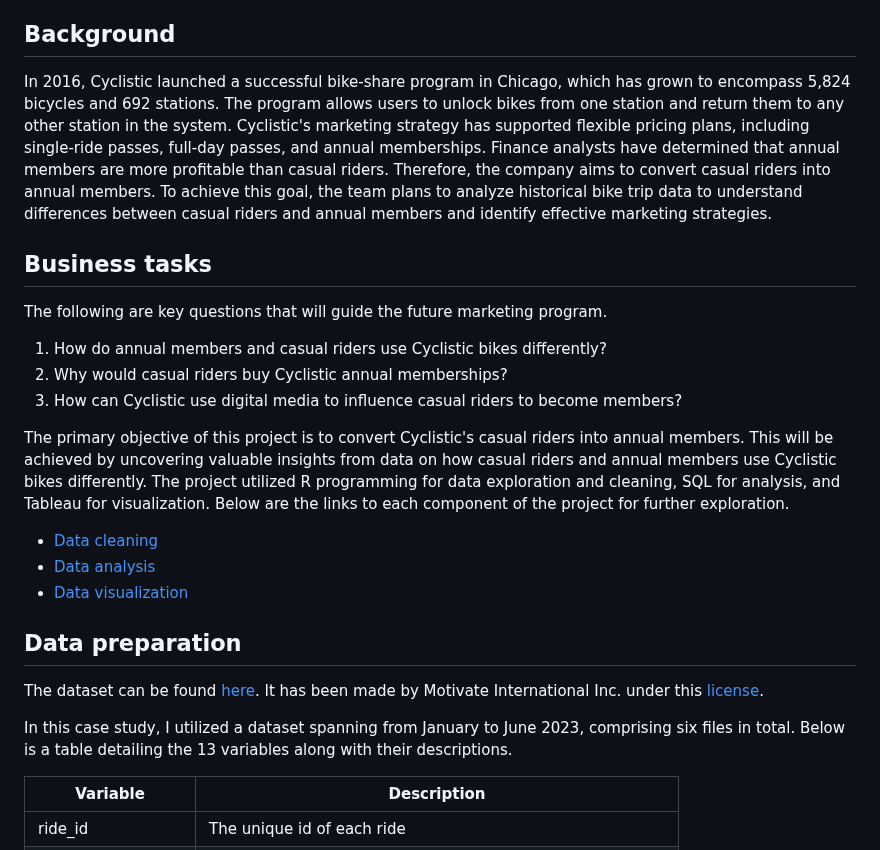
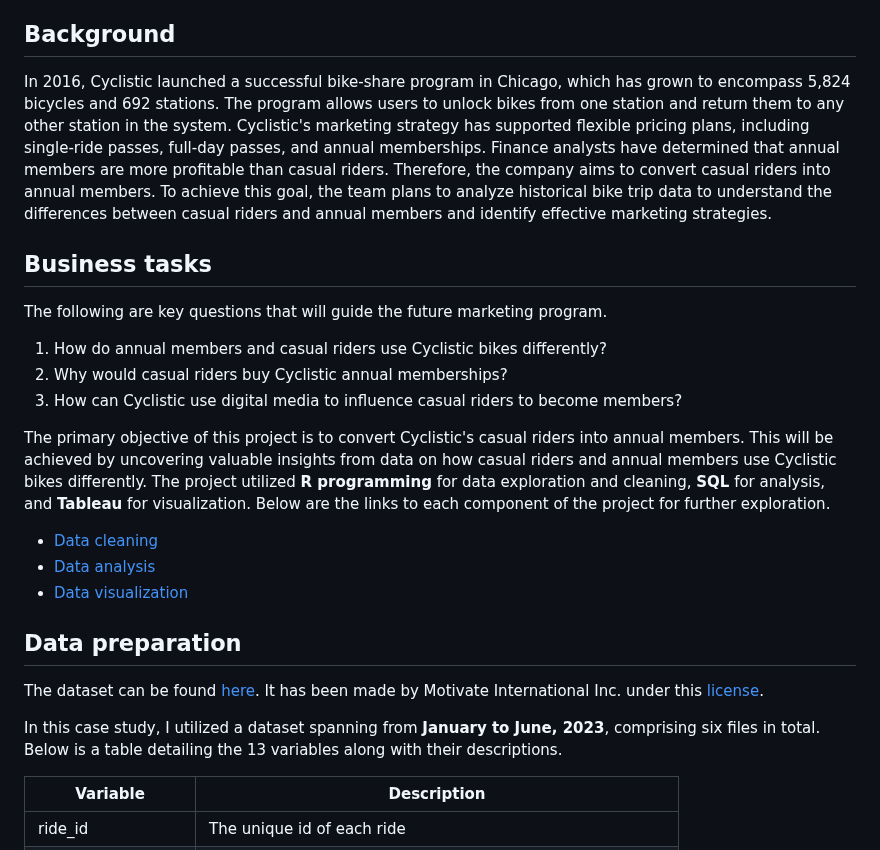
Before and after one commit to nipphittt17/Cyclistic-Bike-Share-Analysis, a Markdown page: Readme.md, the part around one of its changes. Rendered like a GitHub page.

```diff
--- a/Readme.md
+++ b/Readme.md
@@ -5,7 +5,7 @@ The Cyclistic Bike Share Case Study is a capstone project for the Google Data An
 
 
 ## Background
-In 2016, Cyclistic launched a successful bike-share program in Chicago, which has grown to encompass 5,824 bicycles and 692 stations. The program allows users to unlock bikes from one station and return them to any other station in the system. Cyclistic's marketing strategy has supported flexible pricing plans, including single-ride passes, full-day passes, and annual memberships. Finance analysts have determined that annual members are more profitable than casual riders. Therefore, the company aims to convert casual riders into annual members. To achieve this goal, the team plans to analyze historical bike trip data to understand differences between casual riders and annual members and identify effective marketing strategies.
+In 2016, Cyclistic launched a successful bike-share program in Chicago, which has grown to encompass 5,824 bicycles and 692 stations. The program allows users to unlock bikes from one station and return them to any other station in the system. Cyclistic's marketing strategy has supported flexible pricing plans, including single-ride passes, full-day passes, and annual memberships. Finance analysts have determined that annual members are more profitable than casual riders. Therefore, the company aims to convert casual riders into annual members. To achieve this goal, the team plans to analyze historical bike trip data to understand the differences between casual riders and annual members and identify effective marketing strategies.
 
 
 ## Business tasks
@@ -14,7 +14,7 @@ The following are key questions that will guide the future marketing program.
 2. Why would casual riders buy Cyclistic annual memberships?
 3. How can Cyclistic use digital media to influence casual riders to become members?
 
-The primary objective of this project is to convert Cyclistic's casual riders into annual members. This will be achieved by uncovering valuable insights from data on how casual riders and annual members use Cyclistic bikes differently. The project utilized R programming for data exploration and cleaning, SQL for analysis, and Tableau for visualization. Below are the links to each component of the project for further exploration.
+The primary objective of this project is to convert Cyclistic's casual riders into annual members. This will be achieved by uncovering valuable insights from data on how casual riders and annual members use Cyclistic bikes differently. The project utilized **R programming** for data exploration and cleaning, **SQL** for analysis, and **Tableau** for visualization. Below are the links to each component of the project for further exploration.
 
 - [Data cleaning](bike_2023_clean_data.R)
 - [Data analysis](bike_2023_analyze_data.sql)
@@ -24,7 +24,7 @@ The primary objective of this project is to convert Cyclistic's casual riders in
 ## Data preparation
 The dataset can be found [here](https://divvy-tripdata.s3.amazonaws.com/index.html). It has been made by Motivate International Inc. under this [license](https://divvybikes.com/data-license-agreement). <br>
 
-In this case study, I utilized a dataset spanning from January to June 2023, comprising six files in total. Below is a table detailing the 13 variables along with their descriptions.
+In this case study, I utilized a dataset spanning from **January to June, 2023**, comprising six files in total. Below is a table detailing the 13 variables along with their descriptions.
 
 | Variable          | Description                                                                                                    |
 |-------------------|----------------------------------------------------------------------------------------------------------------|
```
Also changed, not shown: other parts of Readme.md (+8 -8 lines).
